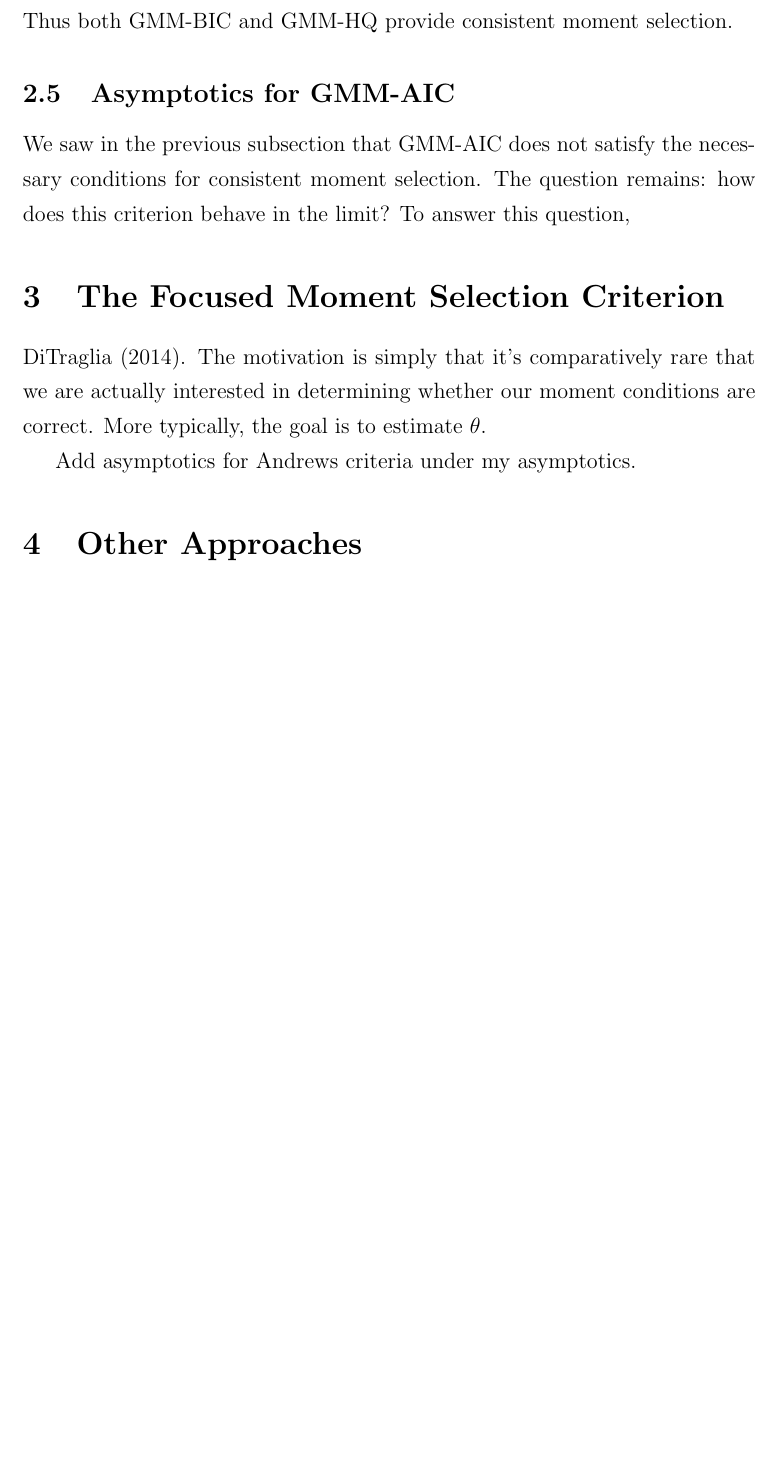
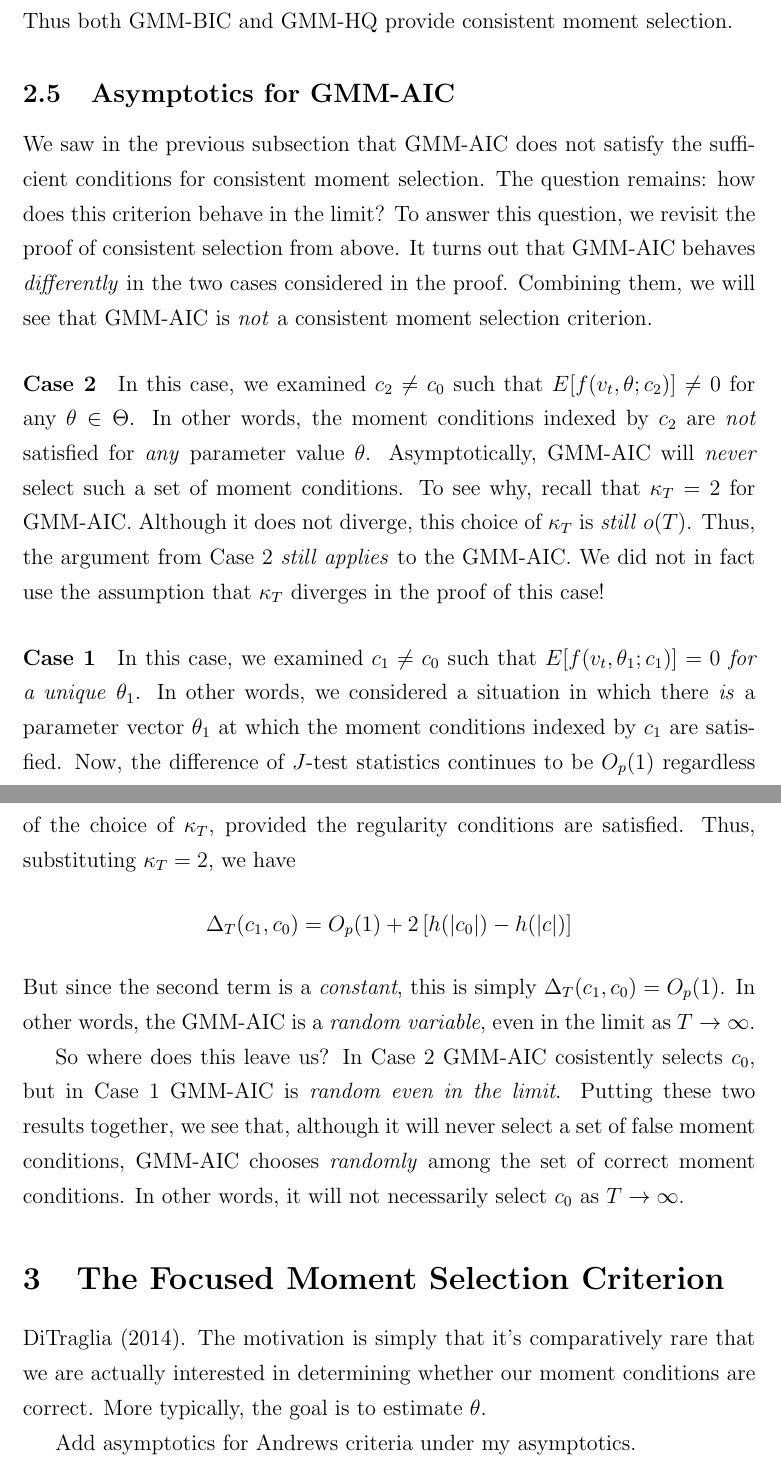
Before and after one commit to fditraglia/econ722, a LaTeX document (lecture06_moment_selection.tex): part of page 7 of 7 before the commit and two parts of pages 7 and 8 of 8 after it, the two joined at a grey line, cut so that both start at the same text, the shorter picture padded with empty space. Compiled offline with pdfLaTeX.

Commit message:
finished asymptotics for GMM-AIC

```diff
--- a/lecture06_moment_selection.tex
+++ b/lecture06_moment_selection.tex
@@ -154,13 +156,20 @@ by l'H\^{o}pital's rule, and similarly for GMM-HQ
 Thus both GMM-BIC and GMM-HQ provide consistent moment selection.
 
 \subsection{Asymptotics for GMM-AIC}
-We saw in the previous subsection that GMM-AIC does not satisfy the necessary conditions for consistent moment selection. The question remains: how does this criterion behave in the limit? To answer this question,
+We saw in the previous subsection that GMM-AIC does not satisfy the sufficient conditions for consistent moment selection. The question remains: how does this criterion behave in the limit? To answer this question, we revisit the proof of consistent selection from above. It turns out that GMM-AIC behaves \emph{differently} in the two cases considered in the proof. Combining them, we will see that GMM-AIC is \emph{not} a consistent moment selection criterion.
+
+\paragraph{Case 2} In this case, we examined $c_2 \neq c_0$ such that $E[f(v_t, \theta; c_2)]\neq 0$ for any $\theta \in \Theta$. In other words, the moment conditions indexed by $c_2$ are \emph{not} satisfied for \emph{any} parameter value $\theta$. Asymptotically, GMM-AIC will \emph{never} select such a set of moment conditions. To see why, recall that $\kappa_T = 2$ for GMM-AIC. Although it does not diverge, this choice of $\kappa_T$ is \emph{still} $o(T)$. Thus, the argument from Case 2 \emph{still applies} to the GMM-AIC. We did not in fact use the assumption that $\kappa_T$ diverges in the proof of this case!
+
+\paragraph{Case 1} In this case, we examined $c_1\neq c_0$ such that $E[f(v_t, \theta_1;c_1)]=0$ \emph{for a unique} $\theta_1$. In other words, we considered a situation in which there \emph{is} a parameter vector $\theta_1$ at which the moment conditions indexed by $c_1$ are satisfied. Now, the difference of $J$-test statistics continues to be $O_p(1)$ regardless of the choice of $\kappa_T$, provided the regularity conditions are satisfied. Thus, substituting $\kappa_T = 2$, we have
+	$$\Delta_T(c_1,c_0) = O_p(1) + 2\left[h(|c_0|) - h(|c|) \right]$$
+But since the second term is a \emph{constant}, this is simply $\Delta_T(c_1,c_0) = O_p(1)$. In other words, the GMM-AIC is a \emph{random variable}, even in the limit as $T\rightarrow \infty$.
+
+So where does this leave us? In Case 2 GMM-AIC cosistently selects $c_0$, but in Case 1 GMM-AIC is \emph{random even in the limit}. Putting these two results together, we see that, although it will never select a set of false moment conditions, GMM-AIC chooses \emph{randomly} among the set of correct moment conditions. In other words, it will not necessarily select $c_0$ as $T\rightarrow \infty$.
 
 \section{The Focused Moment Selection Criterion}
 DiTraglia (2014). The motivation is simply that it's comparatively rare that we are actually interested in determining whether our moment conditions are correct. More typically, the goal is to estimate $\theta$.
 
 Add asymptotics for Andrews criteria under my asymptotics.
 
-\section{Other Approaches}
 
 \end{document}
```
Also changed, not shown: lecture06_moment_selection.pdf, lecture06_moment_selection.tex (4 more changed lines).
